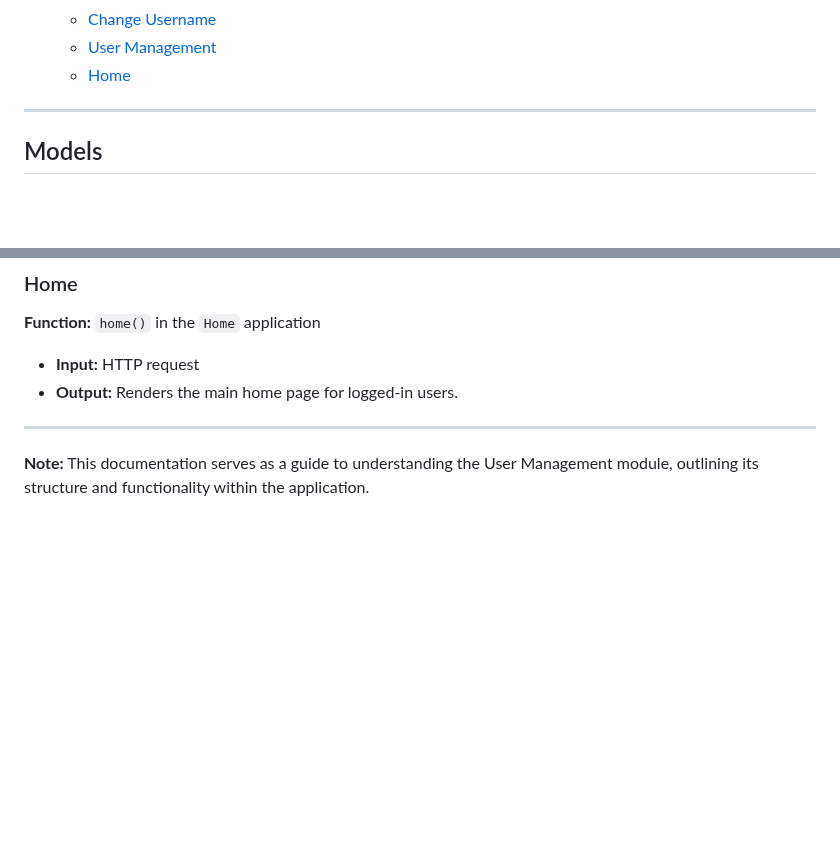
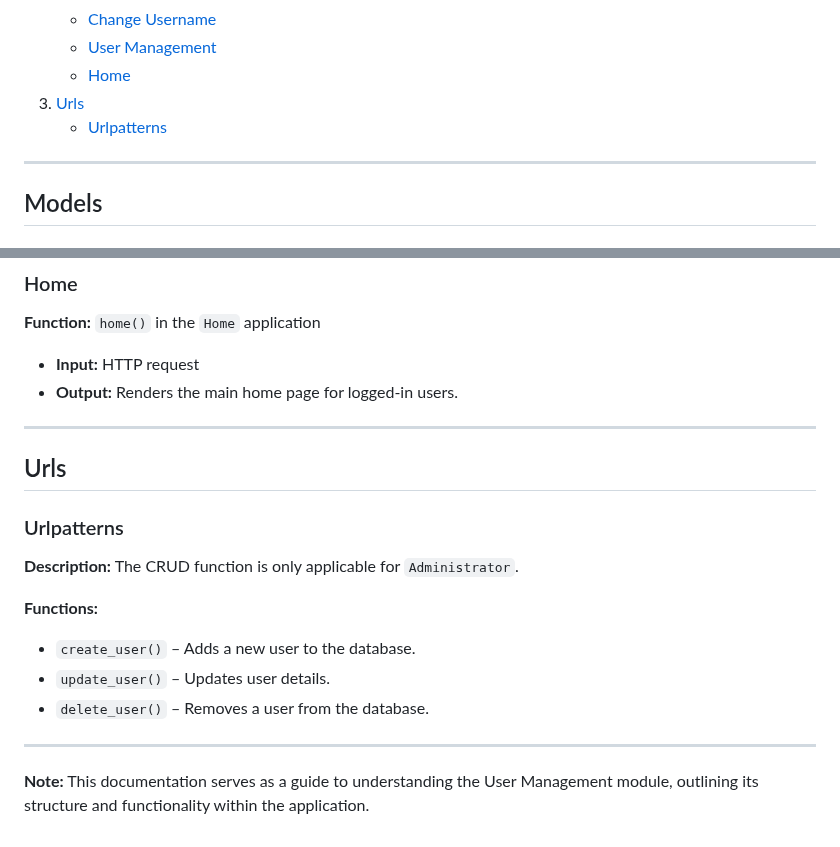
Before and after one commit to 37DG/4353-project, a Markdown page: UserManagement.md, 2 parts joined by grey strips. Drawn GitHub-style; blank space fills up the shorter version.

```diff
--- a/UserManagement.md
+++ b/UserManagement.md
@@ -15,7 +15,8 @@
    - [Change Username](#change-username)
    - [User Management](#user-management)
    - [Home](#home)
-
+3. [Urls](#urls)
+   - [Urlpatterns](#urlpatterns)
 ---
 
 ## Models
@@ -108,4 +109,17 @@ This module defines the `User` model for the application using Django’s ORM (`
 
 ---
 
+## Urls
+
+### Urlpatterns
+**Description:**
+  The CRUD function is only applicable for `Administrator`.
+
+**Functions:**
+- `create_user()` – Adds a new user to the database.
+- `update_user()` – Updates user details.
+- `delete_user()` – Removes a user from the database.
+
+---
+
 **Note:** This documentation serves as a guide to understanding the User Management module, outlining its structure and functionality within the application.
```
